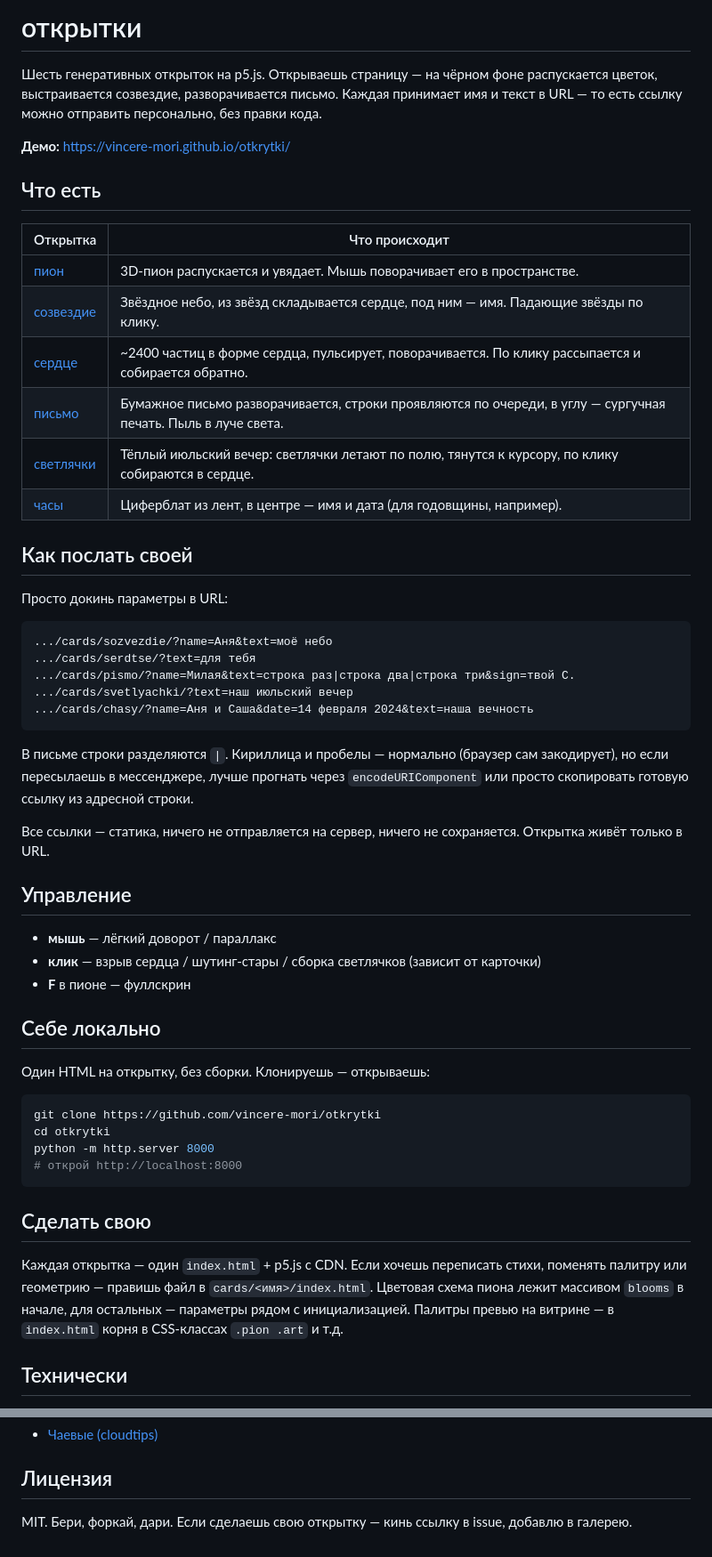
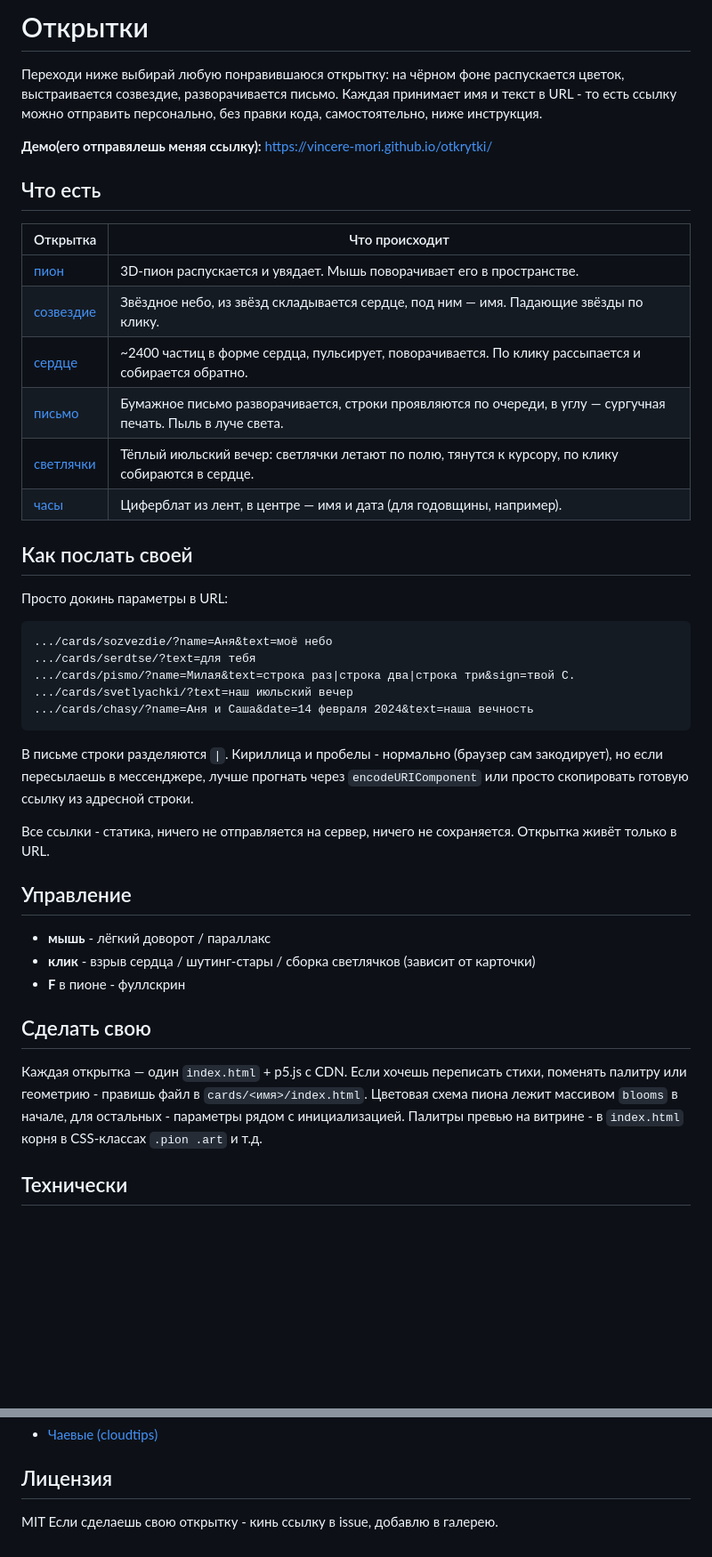
Before and after one commit to vincere-mori/love, a Markdown page: README.md, 2 parts joined by grey strips. Shown at 89% size. Drawn GitHub-style; blank space fills up the shorter version.

````diff
--- a/README.md
+++ b/README.md
@@ -1,8 +1,8 @@
-# открытки
+# Открытки
 
-Шесть генеративных открыток на p5.js. Открываешь страницу — на чёрном фоне распускается цветок, выстраивается созвездие, разворачивается письмо. Каждая принимает имя и текст в URL — то есть ссылку можно отправить персонально, без правки кода.
+Переходи ниже выбирай любую понравившаюся открытку: на чёрном фоне распускается цветок, выстраивается созвездие, разворачивается письмо. Каждая принимает имя и текст в URL - то есть ссылку можно отправить персонально, без правки кода, самостоятельно, ниже инструкция.
 
-**Демо:** https://vincere-mori.github.io/otkrytki/
+**Демо(его отправялешь меняя ссылку):** https://vincere-mori.github.io/otkrytki/
 
 ## Что есть
 
@@ -27,30 +27,20 @@
 .../cards/chasy/?name=Аня и Саша&date=14 февраля 2024&text=наша вечность
 ```
 
-В письме строки разделяются `|`. Кириллица и пробелы — нормально (браузер сам закодирует), но если пересылаешь в мессенджере, лучше прогнать через `encodeURIComponent` или просто скопировать готовую ссылку из адресной строки.
+В письме строки разделяются `|`. Кириллица и пробелы - нормально (браузер сам закодирует), но если пересылаешь в мессенджере, лучше прогнать через `encodeURIComponent` или просто скопировать готовую ссылку из адресной строки.
 
-Все ссылки — статика, ничего не отправляется на сервер, ничего не сохраняется. Открытка живёт только в URL.
+Все ссылки - статика, ничего не отправляется на сервер, ничего не сохраняется. Открытка живёт только в URL.
 
 ## Управление
 
-- **мышь** — лёгкий доворот / параллакс
-- **клик** — взрыв сердца / шутинг-стары / сборка светлячков (зависит от карточки)
-- **F** в пионе — фуллскрин
+- **мышь** - лёгкий доворот / параллакс
+- **клик** - взрыв сердца / шутинг-стары / сборка светлячков (зависит от карточки)
+- **F** в пионе - фуллскрин
 
-## Себе локально
-
-Один HTML на открытку, без сборки. Клонируешь — открываешь:
-
-```bash
-git clone https://github.com/vincere-mori/otkrytki
-cd otkrytki
-python -m http.server 8000
-# открой http://localhost:8000
-```
 
 ## Сделать свою
 
-Каждая открытка — один `index.html` + p5.js с CDN. Если хочешь переписать стихи, поменять палитру или геометрию — правишь файл в `cards/<имя>/index.html`. Цветовая схема пиона лежит массивом `blooms` в начале, для остальных — параметры рядом с инициализацией. Палитры превью на витрине — в `index.html` корня в CSS-классах `.pion .art` и т.д.
+Каждая открытка — один `index.html` + p5.js с CDN. Если хочешь переписать стихи, поменять палитру или геометрию - правишь файл в `cards/<имя>/index.html`. Цветовая схема пиона лежит массивом `blooms` в начале, для остальных - параметры рядом с инициализацией. Палитры превью на витрине - в `index.html` корня в CSS-классах `.pion .art` и т.д.
 
 ## Технически
 
@@ -67,4 +57,5 @@ python -m http.server 8000
 
 ## Лицензия
 
-MIT. Бери, форкай, дари. Если сделаешь свою открытку — кинь ссылку в issue, добавлю в галерею.
+MIT
+Если сделаешь свою открытку - кинь ссылку в issue, добавлю в галерею.
````
Also changed, not shown: other parts of README.md (+6 -6 lines).
